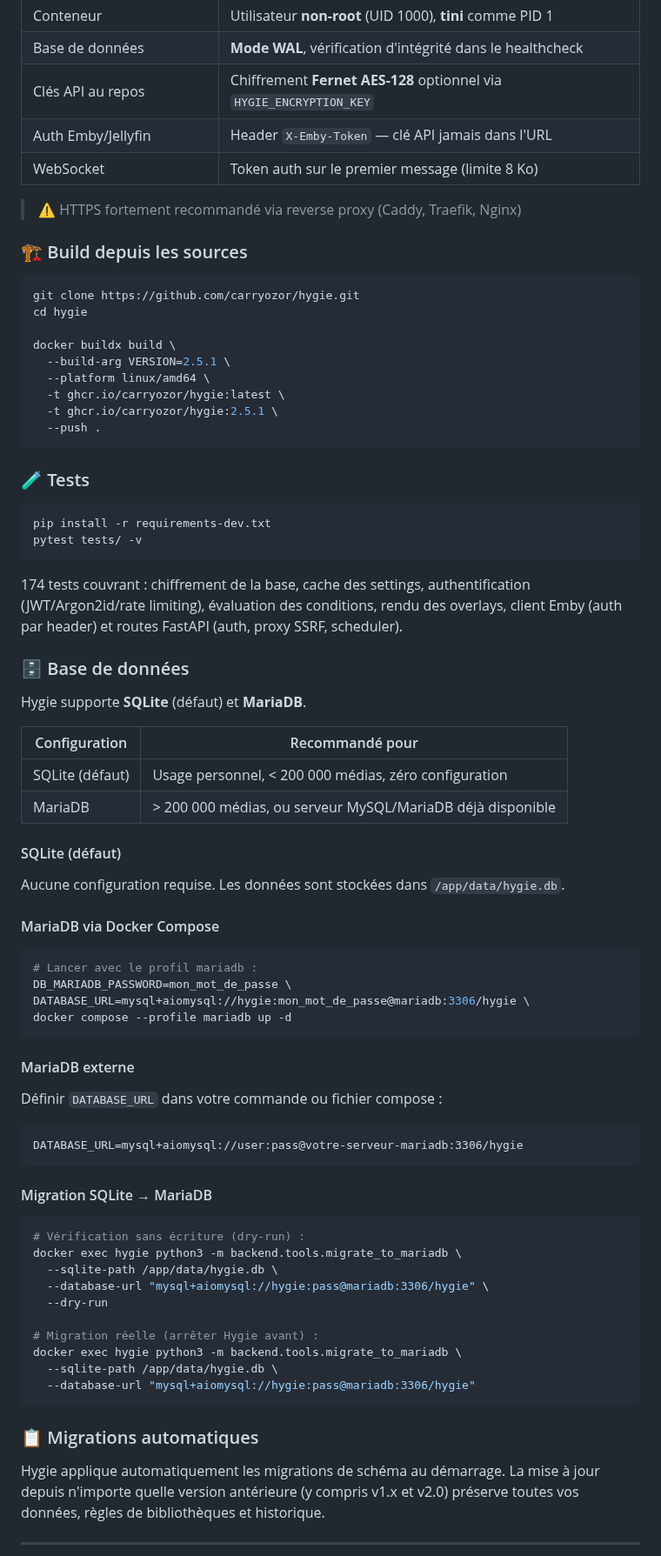
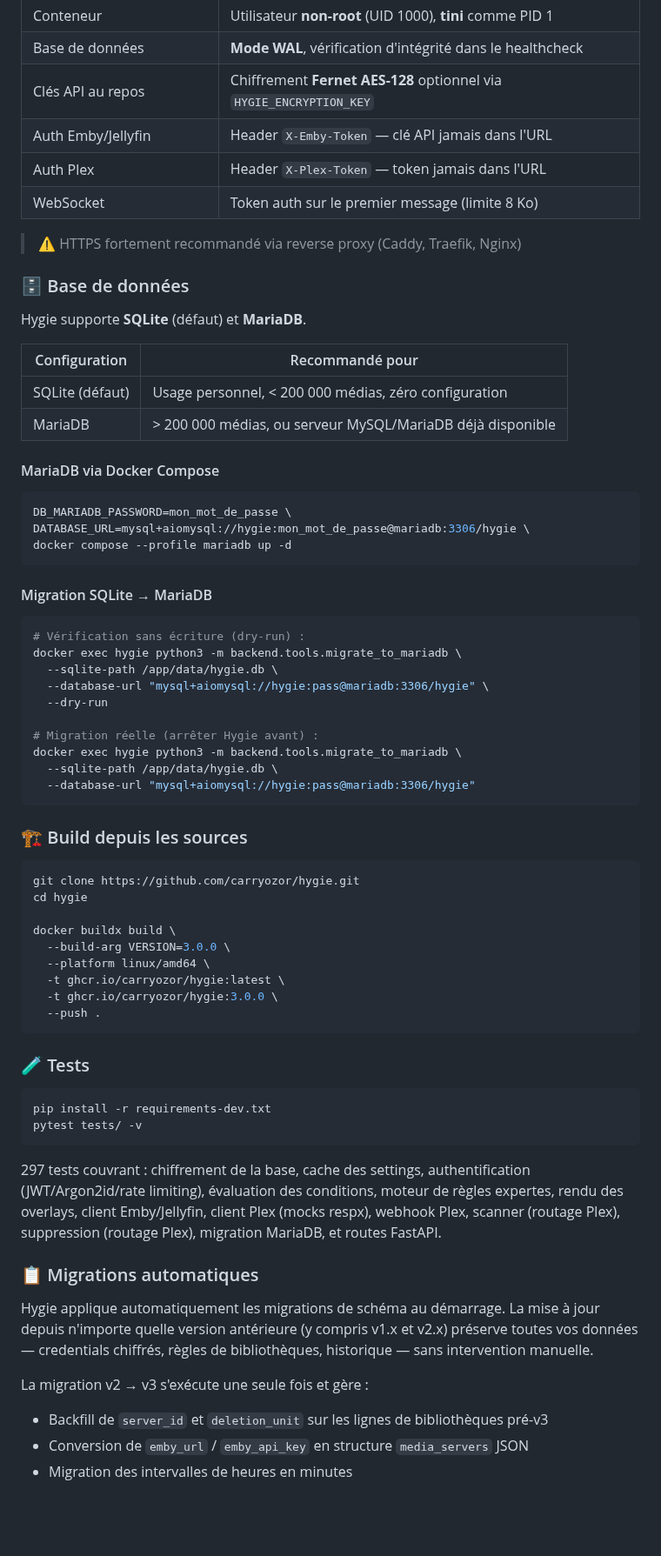
Before and after one commit to Carryozor/Hygie, a Markdown page: README.md, the part around one of its changes. Shown at 87% size. Rendered like a GitHub page; blank space fills up the shorter version.

````diff
--- a/README.md
+++ b/README.md
@@ -505,32 +543,10 @@ Ajouté à la file (delete_at = maintenant + délai_de_grâce)
 | Base de données | **Mode WAL**, vérification d'intégrité dans le healthcheck |
 | Clés API au repos | Chiffrement **Fernet AES-128** optionnel via `HYGIE_ENCRYPTION_KEY` |
 | Auth Emby/Jellyfin | Header `X-Emby-Token` — clé API jamais dans l'URL |
+| Auth Plex | Header `X-Plex-Token` — token jamais dans l'URL |
 | WebSocket | Token auth sur le premier message (limite 8 Ko) |
 
 > ⚠️ HTTPS fortement recommandé via reverse proxy (Caddy, Traefik, Nginx)
-
-### 🏗️ Build depuis les sources
-
-```bash
-git clone https://github.com/carryozor/hygie.git
-cd hygie
-
-docker buildx build \
-  --build-arg VERSION=2.5.1 \
-  --platform linux/amd64 \
-  -t ghcr.io/carryozor/hygie:latest \
-  -t ghcr.io/carryozor/hygie:2.5.1 \
-  --push .
-```
-
-### 🧪 Tests
-
-```bash
-pip install -r requirements-dev.txt
-pytest tests/ -v
-```
-
-174 tests couvrant : chiffrement de la base, cache des settings, authentification (JWT/Argon2id/rate limiting), évaluation des conditions, rendu des overlays, client Emby (auth par header) et routes FastAPI (auth, proxy SSRF, scheduler).
 
 ### 🗄️ Base de données
 
@@ -541,25 +557,12 @@ Hygie supporte **SQLite** (défaut) et **MariaDB**.
 | SQLite (défaut) | Usage personnel, < 200 000 médias, zéro configuration |
 | MariaDB | > 200 000 médias, ou serveur MySQL/MariaDB déjà disponible |
 
-#### SQLite (défaut)
-
-Aucune configuration requise. Les données sont stockées dans `/app/data/hygie.db`.
-
 #### MariaDB via Docker Compose
 
 ```bash
-# Lancer avec le profil mariadb :
 DB_MARIADB_PASSWORD=mon_mot_de_passe \
 DATABASE_URL=mysql+aiomysql://hygie:mon_mot_de_passe@mariadb:3306/hygie \
 docker compose --profile mariadb up -d
-```
-
-#### MariaDB externe
-
-Définir `DATABASE_URL` dans votre commande ou fichier compose :
-
-```
-DATABASE_URL=mysql+aiomysql://user:pass@votre-serveur-mariadb:3306/hygie
 ```
 
 #### Migration SQLite → MariaDB
@@ -577,9 +580,35 @@ docker exec hygie python3 -m backend.tools.migrate_to_mariadb \
   --database-url "mysql+aiomysql://hygie:pass@mariadb:3306/hygie"
 ```
 
+### 🏗️ Build depuis les sources
+
+```bash
+git clone https://github.com/carryozor/hygie.git
+cd hygie
+
+docker buildx build \
+  --build-arg VERSION=3.0.0 \
+  --platform linux/amd64 \
+  -t ghcr.io/carryozor/hygie:latest \
+  -t ghcr.io/carryozor/hygie:3.0.0 \
+  --push .
+```
+
+### 🧪 Tests
+
+```bash
+pip install -r requirements-dev.txt
+pytest tests/ -v
+```
+
+297 tests couvrant : chiffrement de la base, cache des settings, authentification (JWT/Argon2id/rate limiting), évaluation des conditions, moteur de règles expertes, rendu des overlays, client Emby/Jellyfin, client Plex (mocks respx), webhook Plex, scanner (routage Plex), suppression (routage Plex), migration MariaDB, et routes FastAPI.
+
 ### 📋 Migrations automatiques
 
-Hygie applique automatiquement les migrations de schéma au démarrage. La mise à jour depuis n'importe quelle version antérieure (y compris v1.x et v2.0) préserve toutes vos données, règles de bibliothèques et historique.
+Hygie applique automatiquement les migrations de schéma au démarrage. La mise à jour depuis n'importe quelle version antérieure (y compris v1.x et v2.x) préserve toutes vos données — credentials chiffrés, règles de bibliothèques, historique — sans intervention manuelle.
 
----
+La migration v2 → v3 s'exécute une seule fois et gère :
+- Backfill de `server_id` et `deletion_unit` sur les lignes de bibliothèques pré-v3
+- Conversion de `emby_url` / `emby_api_key` en structure `media_servers` JSON
+- Migration des intervalles de heures en minutes
 
````
Also changed, not shown: other parts of README.md (+123 -154 lines).
